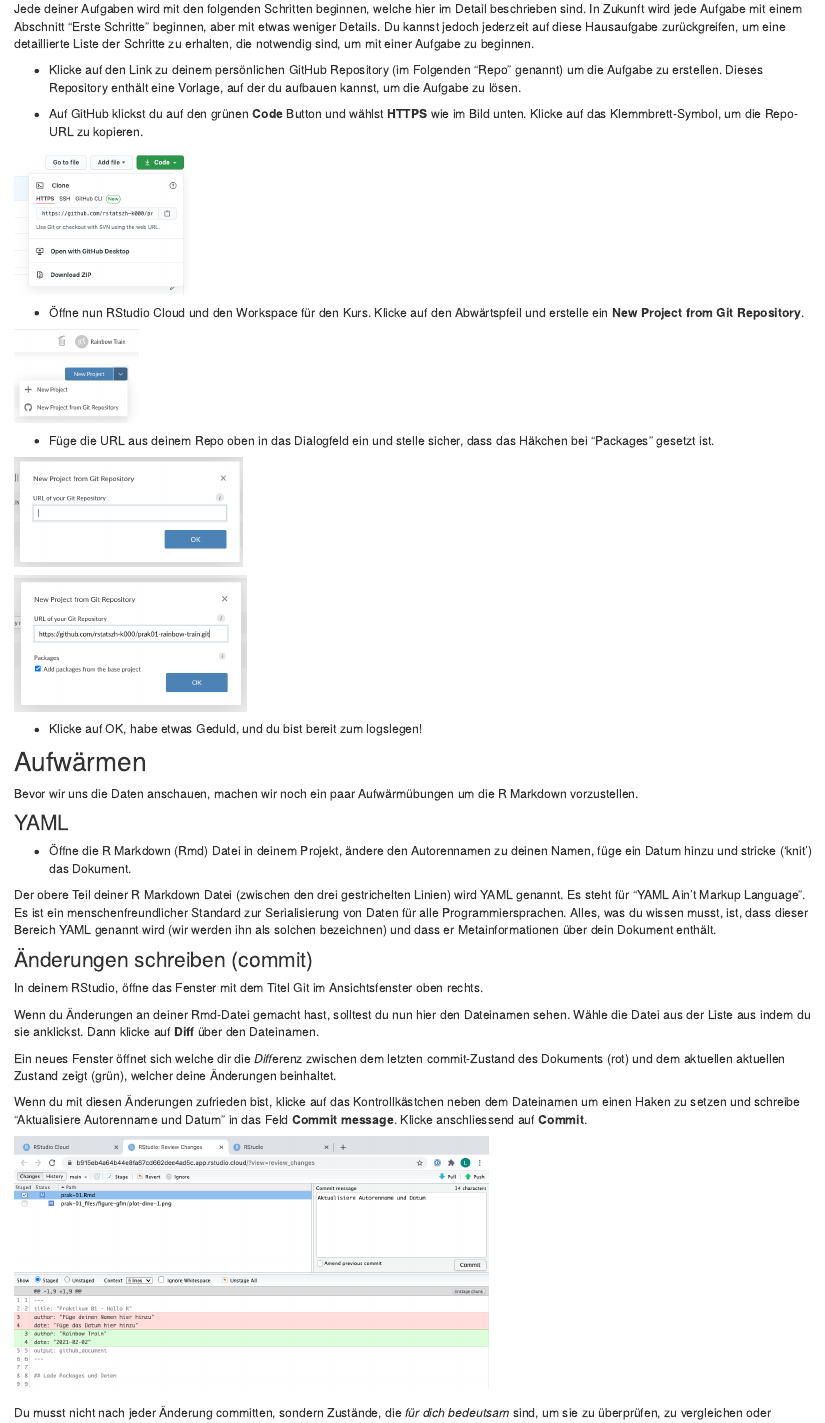
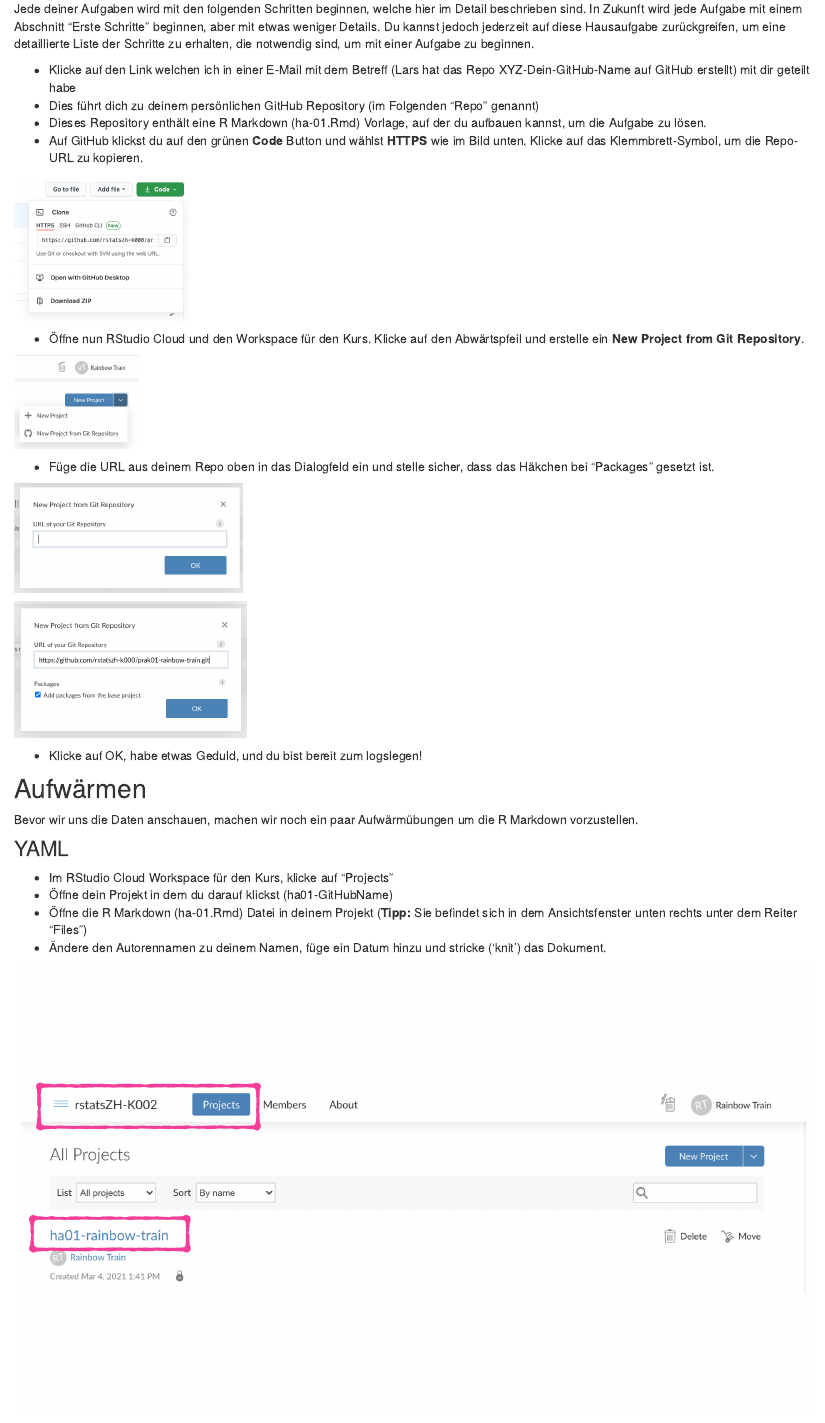
Before and after one commit to rstatsZH/website, an R Markdown document (ha-01-hallo-git.Rmd): the page in a window 1100 px wide, from 3700 px down. Rendered offline with R 4.5, knitr and Pandoc, with nearby package versions; drawn as R Markdown's standard HTML page in place of the format the file asks for; some code elsewhere in the file could not run offline.

Commit message:
Add screenshots to ha-01

````diff
--- a/ha-01-hallo-git.Rmd
+++ b/ha-01-hallo-git.Rmd
@@ -74,8 +74,9 @@ knitr::include_graphics("img/github-auth-6.png")
 
 Jede deiner Aufgaben wird mit den folgenden Schritten beginnen, welche hier im Detail beschrieben sind. In Zukunft wird jede Aufgabe mit einem Abschnitt "Erste Schritte" beginnen, aber mit etwas weniger Details. Du kannst jedoch jederzeit auf diese Hausaufgabe zurückgreifen, um eine detaillierte Liste der Schritte zu erhalten, die notwendig sind, um mit einer Aufgabe zu beginnen.
 
-- Klicke auf den Link zu deinem persönlichen GitHub Repository (im Folgenden "Repo" genannt) um die Aufgabe zu erstellen. Dieses Repository enthält eine Vorlage, auf der du aufbauen kannst, um die Aufgabe zu lösen.
-
+- Klicke auf den Link welchen ich in einer E-Mail mit dem Betreff (Lars hat das Repo XYZ-Dein-GitHub-Name auf GitHub erstellt) mit dir geteilt habe
+- Dies führt dich zu deinem persönlichen GitHub Repository (im Folgenden "Repo" genannt)
+- Dieses Repository enthält eine R Markdown (ha-01.Rmd) Vorlage, auf der du aufbauen kannst, um die Aufgabe zu lösen.
 - Auf GitHub klickst du auf den grünen **Code** Button und wählst **HTTPS** wie im Bild unten. Klicke auf das Klemmbrett-Symbol, um die Repo-URL zu kopieren.
 
 ```{r clone-repo-link, fig.margin = TRUE, echo = FALSE, fig.width=3}
@@ -108,10 +109,17 @@ Bevor wir uns die Daten anschauen, machen wir noch ein paar Aufwärmübungen um
 
 ### YAML
 
-- Öffne die R Markdown (Rmd) Datei in deinem Projekt, ändere den Autorennamen zu deinen Namen, füge ein Datum hinzu und stricke ('knit') das Dokument.
+- Im RStudio Cloud Workspace für den Kurs, klicke auf "Projects"
+- Öffne dein Projekt in dem du darauf klickst (ha01-GitHubName)
+- Öffne die R Markdown (ha-01.Rmd) Datei in deinem Projekt (**Tipp:** Sie befindet sich in dem Ansichtsfenster unten rechts unter dem Reiter "Files")
+- Ändere den Autorennamen zu deinem Namen, füge ein Datum hinzu und stricke ('knit') das Dokument.
 
-```{r yaml-raw-to-rendered, fig.fullwidth=TRUE, echo = FALSE}
-# knitr::include_graphics("img/yaml-raw-to-rendered.png")
+```{r, fig.fullwidth=TRUE, echo = FALSE}
+knitr::include_graphics(here::here("slides/screenshot-imgs/screenshot-imgs.002.jpeg"))
+```
+
+```{r, fig.fullwidth=TRUE, echo = FALSE}
+knitr::include_graphics(here::here("slides/screenshot-imgs/screenshot-imgs.003.jpeg"))
 ```
 
 Der obere Teil deiner R Markdown Datei (zwischen den drei gestrichelten Linien) wird YAML genannt. Es steht für "YAML Ain't Markup Language". Es ist ein menschenfreundlicher Standard zur Serialisierung von Daten für alle Programmiersprachen. Alles, was du wissen musst, ist, dass dieser Bereich YAML genannt wird (wir werden ihn als solchen bezeichnen) und dass er Metainformationen über dein Dokument enthält.
````
Also changed, not shown: _posts/2021-02-17-woche01/woche01.html, docs/posts/posts.json, docs/search.json, slides/e1_d02-data-vis/img/screenshot-imgs/screenshot-imgs.001.jpeg (added), slides/screenshot-imgs/screenshot-imgs.001.jpeg (added), slides/screenshot-imgs/screenshot-imgs.002.jpeg (added), slides/screenshot-imgs/screenshot-imgs.003.jpeg (added), ha-01-hallo-git.Rmd (2 more changed lines), 5 other files.
